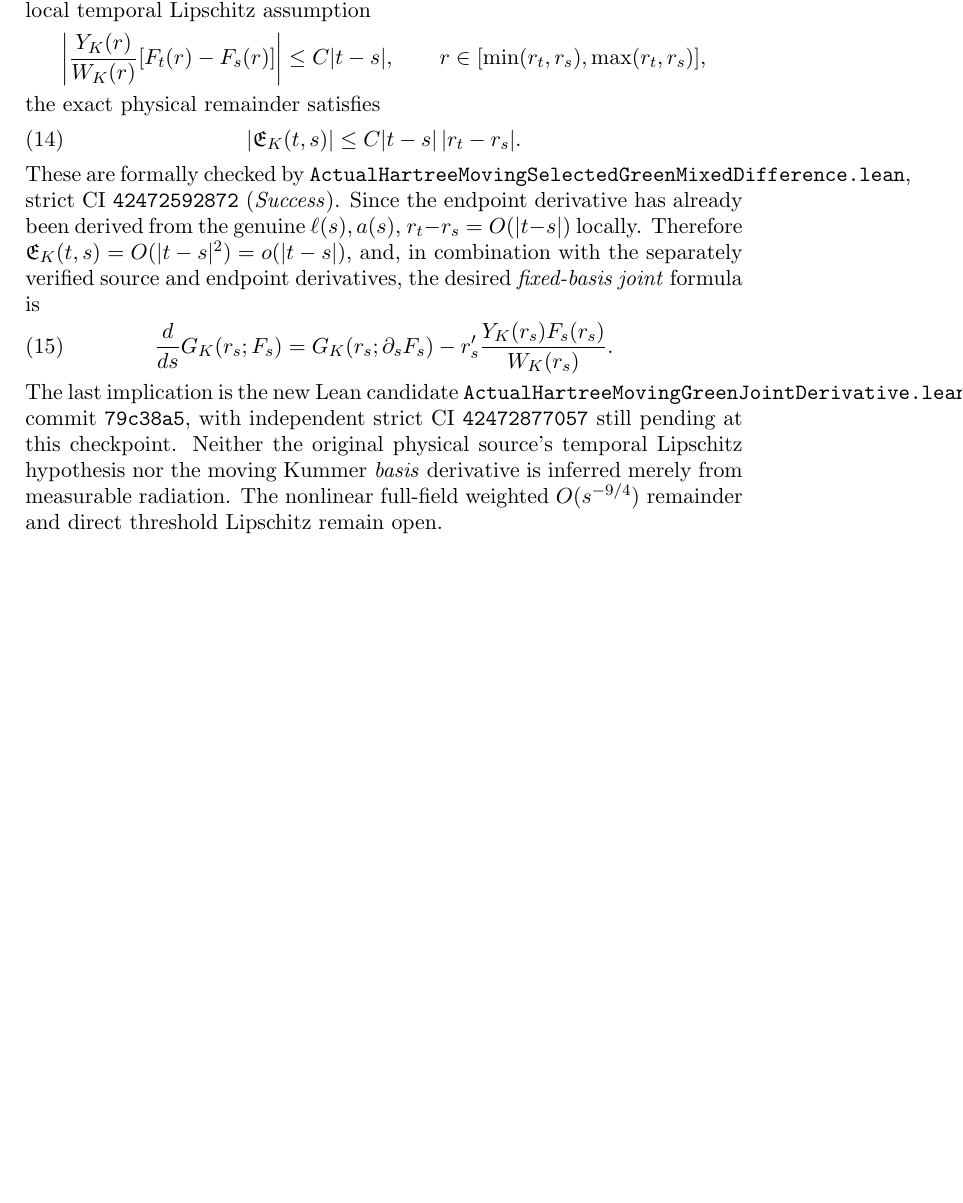
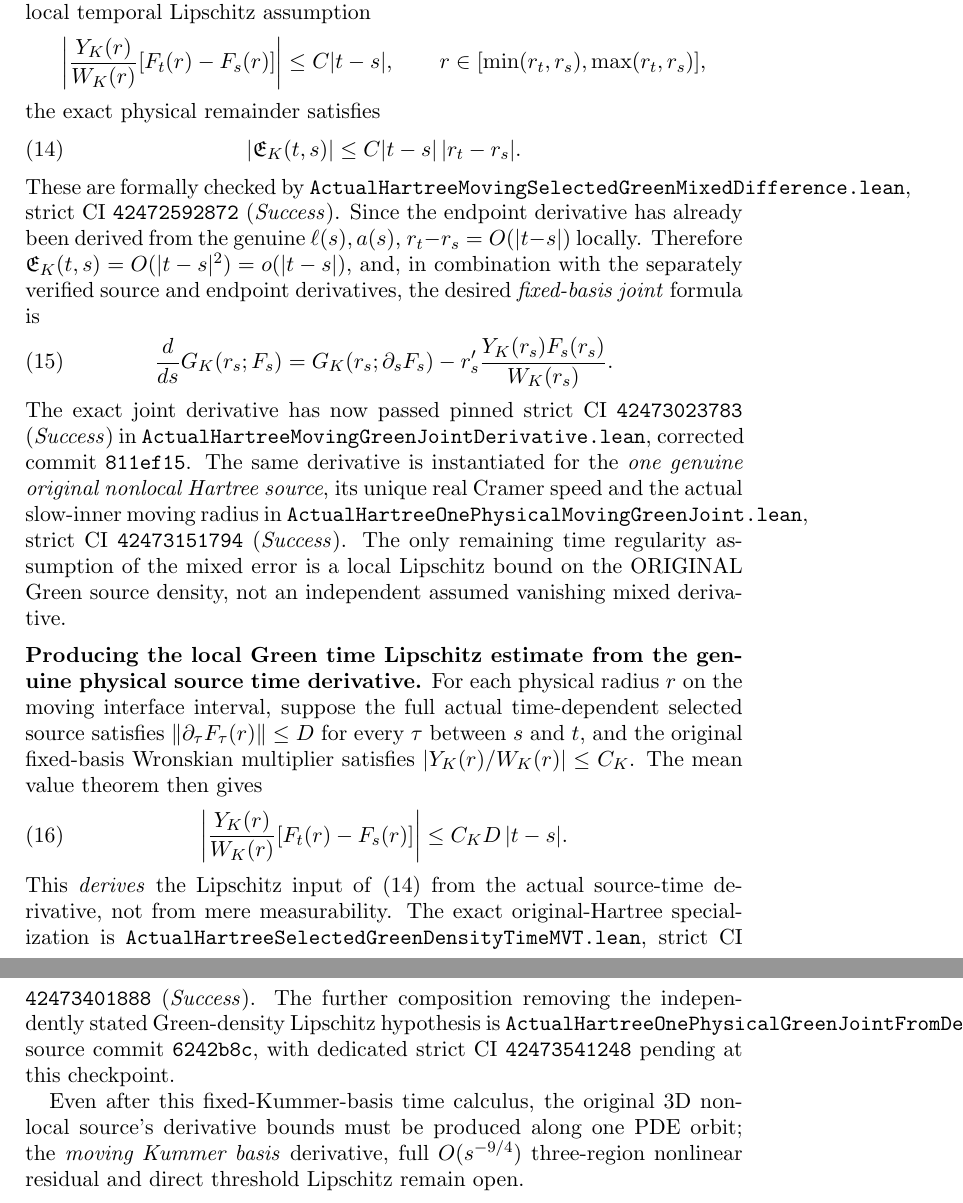
Before and after one commit to penghongzhong/HBL, a LaTeX paper (verification/HBL_213_GREEN_MOVING_TWO_CHANNEL_20261108.tex): part of page 12 of 12 before the commit and two parts of pages 12 and 13 of 13 after it, the two joined at a grey line, cut so that both start at the same text, the shorter picture padded with empty space. Compiled offline with pdfLaTeX.

Commit message:
Sync §2.13 strict original Hartree joint Green time calculus, one-source instantiation and MVT-produced density Lipschitz

```diff
--- a/verification/HBL_213_GREEN_MOVING_TWO_CHANNEL_20261108.tex
+++ b/verification/HBL_213_GREEN_MOVING_TWO_CHANNEL_20261108.tex
@@ -836,13 +836,49 @@ the desired \emph{fixed-basis joint} formula is
    -r_s'\frac{Y_K(r_s)F_s(r_s)}{W_K(r_s)}.
  \label{eq:true-hartree-green-joint-source-endpoint-derivative}
 \end{align}
-The last implication is the new Lean candidate
-\texttt{ActualHartreeMovingGreenJointDerivative.lean},
-commit \texttt{79c38a5}, with independent strict
-CI \texttt{42472877057} still pending at this checkpoint.
-Neither the original physical source's temporal Lipschitz hypothesis
-nor the moving Kummer \emph{basis} derivative is inferred merely from
-measurable radiation. The nonlinear full-field weighted
-\(O(s^{-9/4})\) remainder and direct threshold Lipschitz remain open.
+The exact joint derivative has now passed pinned strict CI
+\texttt{42473023783} (\emph{Success}) in
+\texttt{ActualHartreeMovingGreenJointDerivative.lean}, corrected
+commit \texttt{811ef15}. The same derivative is instantiated
+for the \emph{one genuine original nonlocal Hartree source}, its
+unique real Cramer speed and the actual slow-inner moving radius
+in \texttt{ActualHartreeOnePhysicalMovingGreenJoint.lean},
+strict CI \texttt{42473151794} (\emph{Success}).
+The only remaining time regularity assumption of the mixed error
+is a local Lipschitz bound on the ORIGINAL Green source density,
+not an independent assumed vanishing mixed derivative.
+
+\medskip
+\noindent\textbf{Producing the local Green time Lipschitz estimate
+from the genuine physical source time derivative.}
+For each physical radius \(r\) on the moving interface interval,
+suppose the full actual time-dependent selected source satisfies
+\(\|\partial_\tau F_\tau(r)\|\le D\) for every \(\tau\) between
+\(s\) and \(t\), and the original fixed-basis Wronskian multiplier
+satisfies \(|Y_K(r)/W_K(r)|\le C_K\). The mean value theorem then
+gives
+\begin{align}
+ \left|\frac{Y_K(r)}{W_K(r)}
+          [F_t(r)-F_s(r)]\right|
+ &\le C_KD\,|t-s|.
+ \label{eq:true-hartree-green-density-time-mvt}
+\end{align}
+This \emph{derives} the Lipschitz input of
+\eqref{eq:true-hartree-green-cross-bound}
+from the actual source-time derivative, not from mere
+measurability. The exact original-Hartree specialization is
+\texttt{ActualHartreeSelectedGreenDensityTimeMVT.lean},
+strict CI \texttt{42473401888} (\emph{Success}).
+The further composition removing the independently stated
+Green-density Lipschitz hypothesis is
+\texttt{ActualHartreeOnePhysicalGreenJointFromDerivative.lean},
+source commit \texttt{6242b8c}, with dedicated
+strict CI \texttt{42473541248} pending at this checkpoint.
+
+Even after this fixed-Kummer-basis time calculus, the original
+3D nonlocal source's derivative bounds must be produced along
+one PDE orbit; the \emph{moving Kummer basis} derivative,
+full \(O(s^{-9/4})\) three-region nonlinear residual and direct
+threshold Lipschitz remain open.
 
 \end{document}
```
